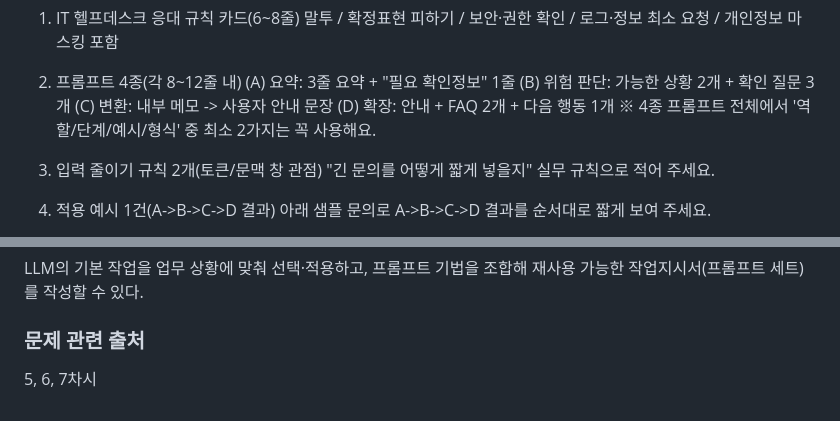
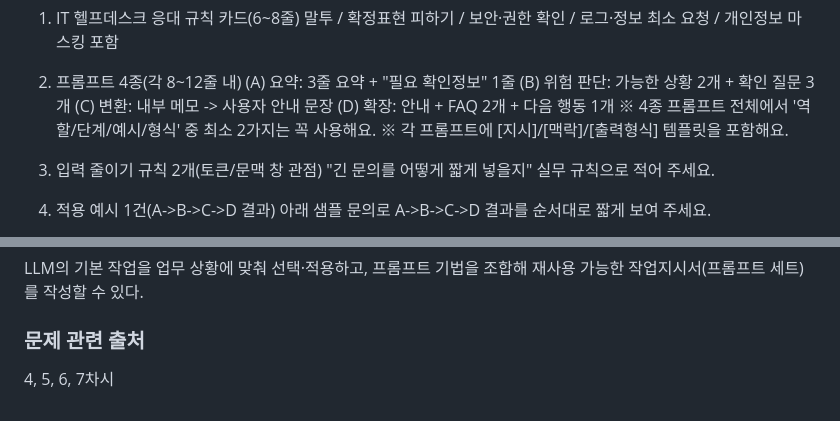
Before and after one commit to demolabskr/demolabskr.github.io, a Markdown page: 실습2.md, 2 parts joined by grey strips. Rendered like a GitHub page.

```diff
--- a/실습2.md
+++ b/실습2.md
@@ -14,6 +14,7 @@
 (C) 변환: 내부 메모 -> 사용자 안내 문장
 (D) 확장: 안내 + FAQ 2개 + 다음 행동 1개
 ※ 4종 프롬프트 전체에서 '역할/단계/예시/형식' 중 최소 2가지는 꼭 사용해요.
+※ 각 프롬프트에 [지시]/[맥락]/[출력형식] 템플릿을 포함해요.
 
 3) 입력 줄이기 규칙 2개(토큰/문맥 창 관점)
 "긴 문의를 어떻게 짧게 넣을지" 실무 규칙으로 적어 주세요.
@@ -202,4 +203,4 @@ LLM의 기본 작업을 업무 상황에 맞춰 선택·적용하고, 프롬프
 
 ### 문제 관련 출처
 
-5, 6, 7차시
+4, 5, 6, 7차시
```
Also changed, not shown: other parts of 실습2.md (+40 -40 lines), 실습1.md (+42 -41 lines), 실습3.md (+21 -20 lines).
